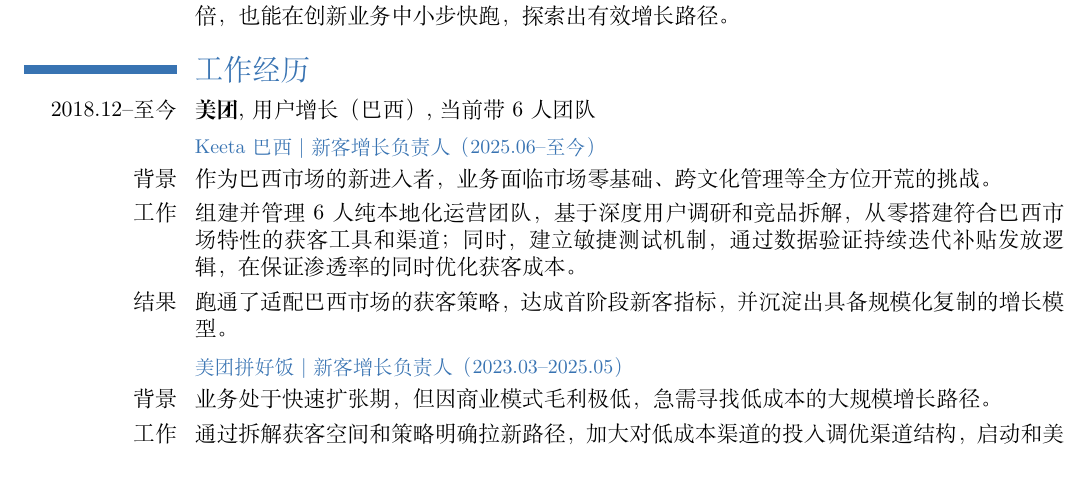
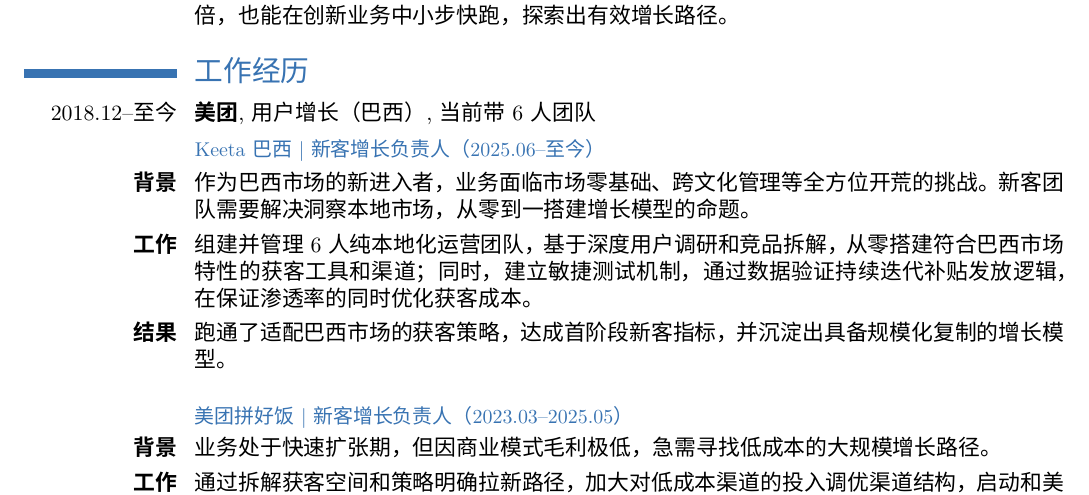
Before and after one commit to gnailuy/cv, a LaTeX CV (cv.tex): part of page 1 of 2, cut so that both start at the same text. Compiled offline with XeLaTeX; a missing font is replaced by an installed copy or a similar font.

Commit message:
Add bold labels, subsection spacing, and YaHei font

```diff
--- a/cv.tex
+++ b/cv.tex
@@ -10,7 +10,7 @@
 \usepackage{color}
 \usepackage{fontspec}
 \usepackage{xeCJK}
-\setCJKmainfont{SimSun}
+\setCJKmainfont{Microsoft YaHei}
 \setCJKsansfont{Microsoft YaHei}
 \setCJKmonofont{SimHei}
 
@@ -77,11 +77,11 @@
     \cventry{2018.12--至今}{美团}{用户增长（巴西）}{当前带6人团队}{}{}
 
     \subsection{\small Keeta 巴西 | 新客增长负责人（2025.06--至今）}
-    \cvline{背景}{作为巴西市场的新进入者，业务面临市场零基础、跨文化管理等全方位开荒的挑战。}
-    \cvline{工作}{组建并管理 6 人纯本地化运营团队，基于深度用户调研和竞品拆解，从零搭建符合巴西市场特性的获客工具和渠道；同时，建立敏捷测试机制，通过数据验证持续迭代补贴发放逻辑，在保证渗透率的同时优化获客成本。}
-    \cvline{结果}{跑通了适配巴西市场的获客策略，达成首阶段新客指标，并沉淀出具备规模化复制的增长模型。}
+    \cvline{\textbf{背景}}{作为巴西市场的新进入者，业务面临市场零基础、跨文化管理等全方位开荒的挑战。新客团队需要解决洞察本地市场，从零到一搭建增长模型的命题。}
+    \cvline{\textbf{工作}}{组建并管理 6 人纯本地化运营团队，基于深度用户调研和竞品拆解，从零搭建符合巴西市场特性的获客工具和渠道；同时，建立敏捷测试机制，通过数据验证持续迭代补贴发放逻辑，在保证渗透率的同时优化获客成本。}
+    \cvline{\textbf{结果}}{跑通了适配巴西市场的获客策略，达成首阶段新客指标，并沉淀出具备规模化复制的增长模型。}
 
+    \vspace{6pt}
     \subsection{\small 美团拼好饭 | 新客增长负责人（2023.03--2025.05）}
-    \cvline{背景}{业务处于快速扩张期，但因商业模式毛利极低，急需寻找低成本的大规模增长路径。}
-    \cvline{工作}{通过拆解获客空间和策略明确拉新路径，加大对低成本渠道的投入调优渠道结构，启动和美团平台联合增长的战略合作拿到公司资源支持；驱动产研优化转新交易链路，提升流量利用效率；摒弃粗放补贴，建立分群券策略，调优预算分配。}
-    \cvline{结果}{有效拿到了规模超预期、成本低于预期的业务结果。}
+    \cvline{\textbf{背景}}{业务处于快速扩张期，但因商业模式毛利极低，急需寻找低成本的大规模增长路径。}
+    \cvline{\textbf{工作}}{通过拆解获客空间和策略明确拉新路径，加大对低成本渠道的投入调优渠道结构，启动和美团平台联合增长的战略合作拿到公司资源支持；驱动产研优化转新交易链路，提升流量利用效率；摒弃粗放补贴，建立分群券策略，调优预算分配。}
```
Also changed, not shown: cv.tex (16 more changed lines).
